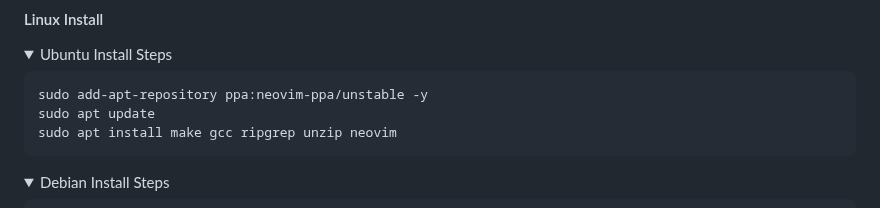
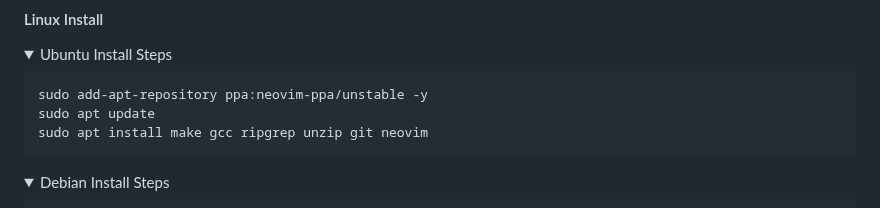
Before and after one commit to ccheetham/nvim.archived, a Markdown page: README.md, the part around the change. Rendered like a GitHub page; folded sections open.

Commit message:
Update README (#832)

````diff
--- a/README.md
+++ b/README.md
@@ -253,7 +253,7 @@ sudo apt install make gcc ripgrep unzip neovim
 ```
 sudo add-apt-repository ppa:neovim-ppa/unstable -y
 sudo apt update
-sudo apt install make gcc ripgrep unzip neovim
+sudo apt install make gcc ripgrep unzip git neovim
 ```
 </details>
 <details><summary>Debian Install Steps</summary>
````
